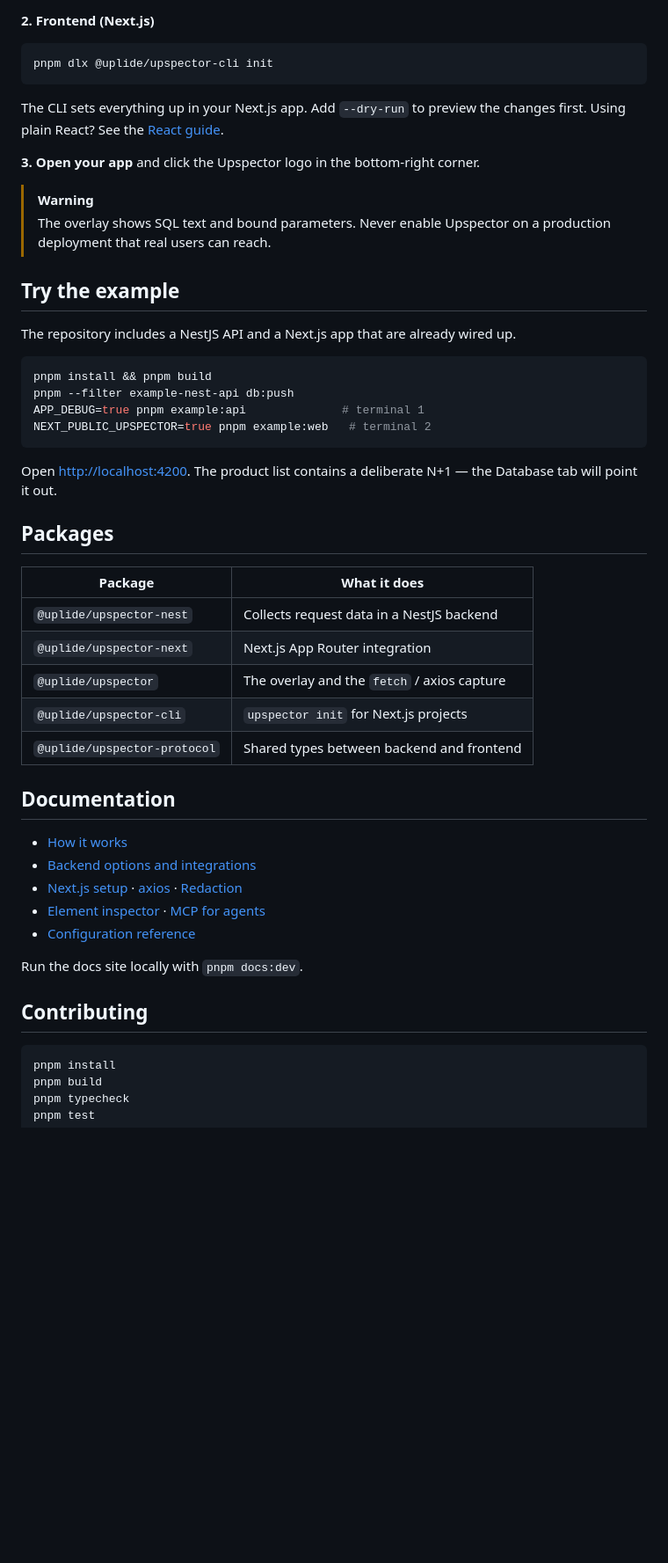
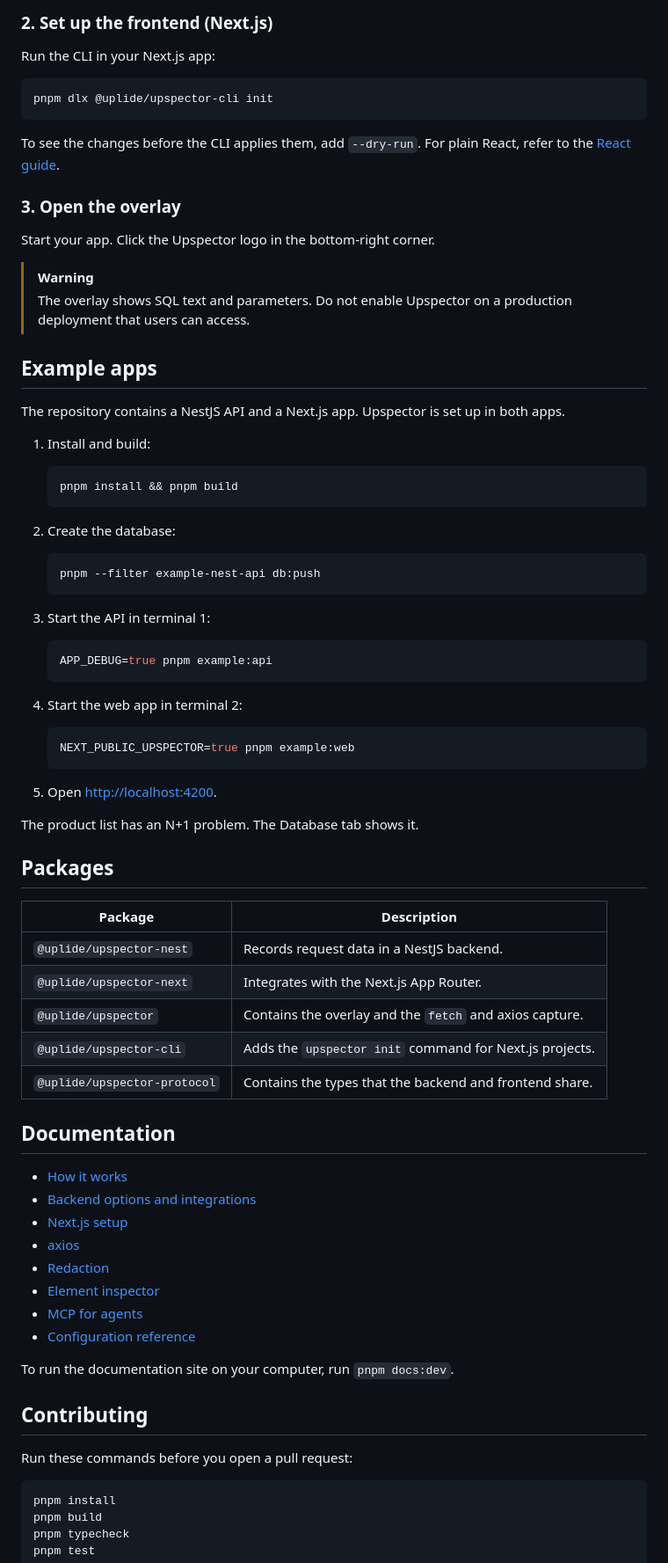
Before and after one commit to uplide/uplide-upspector, a Markdown page: README.md, the part around one of its changes. Shown at 88% size. GitHub-like rendering; blank space fills up the shorter version.

````diff
--- a/README.md
+++ b/README.md
@@ -60,52 +68,80 @@ See the [backend guide](docs/content/docs/backend/index.mdx) for the middleware
 
-**2. Frontend (Next.js)**
+### 2. Set up the frontend (Next.js)
+
+Run the CLI in your Next.js app:
 
 ```bash
 pnpm dlx @uplide/upspector-cli init
 ```
 
-The CLI sets everything up in your Next.js app. Add `--dry-run` to preview the changes first.
-Using plain React? See the [React guide](docs/content/docs/frontend/react.mdx).
+To see the changes before the CLI applies them, add `--dry-run`.
+For plain React, refer to the [React guide](docs/content/docs/frontend/react.mdx).
 
-**3. Open your app** and click the Upspector logo in the bottom-right corner.
+### 3. Open the overlay
+
+Start your app. Click the Upspector logo in the bottom-right corner.
 
 > [!WARNING]
-> The overlay shows SQL text and bound parameters. Never enable Upspector on a production deployment that real users can reach.
+> The overlay shows SQL text and parameters. Do not enable Upspector on a production deployment that users can access.
 
-## Try the example
+## Example apps
 
-The repository includes a NestJS API and a Next.js app that are already wired up.
+The repository contains a NestJS API and a Next.js app. Upspector is set up in both apps.
 
-```bash
-pnpm install && pnpm build
-pnpm --filter example-nest-api db:push
-APP_DEBUG=true pnpm example:api              # terminal 1
-NEXT_PUBLIC_UPSPECTOR=true pnpm example:web   # terminal 2
-```
+1. Install and build:
 
-Open <http://localhost:4200>. The product list contains a deliberate N+1 — the Database tab will point it out.
+   ```bash
+   pnpm install && pnpm build
+   ```
+
+2. Create the database:
+
+   ```bash
+   pnpm --filter example-nest-api db:push
+   ```
+
+3. Start the API in terminal 1:
+
+   ```bash
+   APP_DEBUG=true pnpm example:api
+   ```
+
+4. Start the web app in terminal 2:
+
+   ```bash
+   NEXT_PUBLIC_UPSPECTOR=true pnpm example:web
+   ```
+
+5. Open <http://localhost:4200>.
+
+The product list has an N+1 problem. The Database tab shows it.
 
 ## Packages
 
-| Package | What it does |
+| Package | Description |
 | --- | --- |
-| `@uplide/upspector-nest` | Collects request data in a NestJS backend |
-| `@uplide/upspector-next` | Next.js App Router integration |
-| `@uplide/upspector` | The overlay and the `fetch` / axios capture |
-| `@uplide/upspector-cli` | `upspector init` for Next.js projects |
-| `@uplide/upspector-protocol` | Shared types between backend and frontend |
+| `@uplide/upspector-nest` | Records request data in a NestJS backend. |
+| `@uplide/upspector-next` | Integrates with the Next.js App Router. |
+| `@uplide/upspector` | Contains the overlay and the `fetch` and axios capture. |
+| `@uplide/upspector-cli` | Adds the `upspector init` command for Next.js projects. |
+| `@uplide/upspector-protocol` | Contains the types that the backend and frontend share. |
 
 ## Documentation
 
 - [How it works](docs/content/docs/how-it-works.mdx)
 - [Backend options and integrations](docs/content/docs/backend/options.mdx)
-- [Next.js setup](docs/content/docs/frontend/nextjs.mdx) · [axios](docs/content/docs/frontend/axios.mdx) · [Redaction](docs/content/docs/frontend/redaction.mdx)
-- [Element inspector](docs/content/docs/frontend/inspector.mdx) · [MCP for agents](docs/content/docs/frontend/mcp.mdx)
+- [Next.js setup](docs/content/docs/frontend/nextjs.mdx)
+- [axios](docs/content/docs/frontend/axios.mdx)
+- [Redaction](docs/content/docs/frontend/redaction.mdx)
+- [Element inspector](docs/content/docs/frontend/inspector.mdx)
+- [MCP for agents](docs/content/docs/frontend/mcp.mdx)
 - [Configuration reference](docs/content/docs/reference/config.mdx)
 
-Run the docs site locally with `pnpm docs:dev`.
+To run the documentation site on your computer, run `pnpm docs:dev`.
 
 ## Contributing
+
+Run these commands before you open a pull request:
 
 ```bash
 pnpm install
````
Also changed, not shown: other parts of README.md (+37 -19 lines), .github/assets/browser.png (added), .github/assets/example.gif (added).
